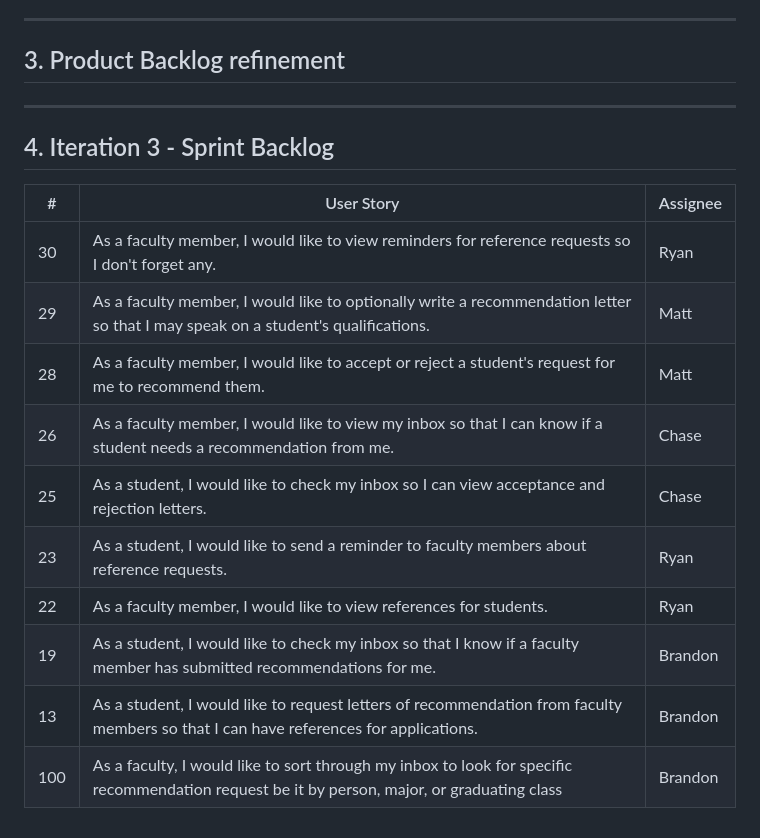
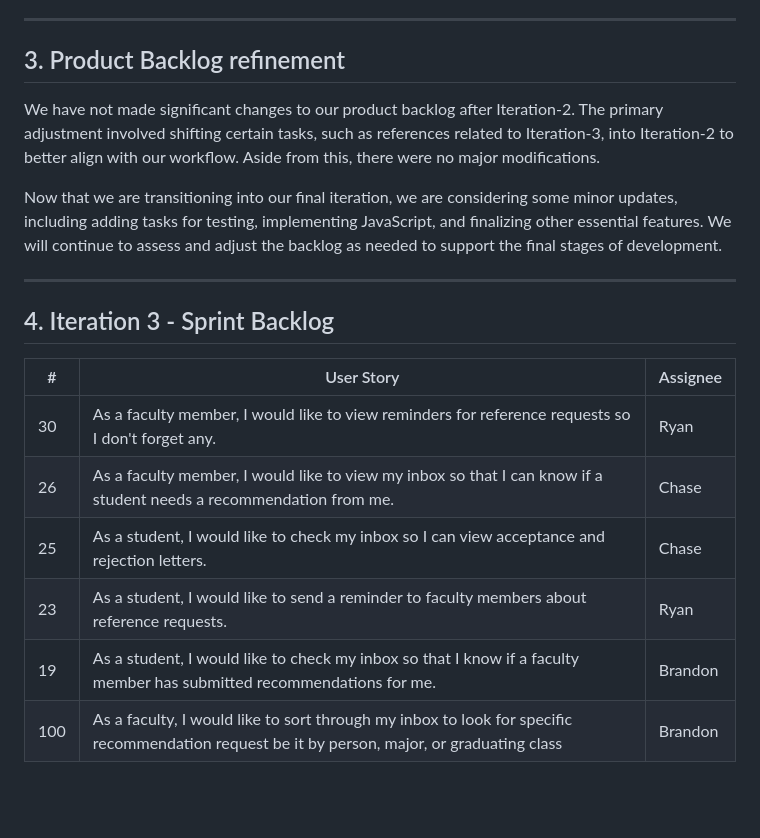
Before and after one commit to ryananderson27/ProgProjects, a Markdown page: documents/ProjectGroupReport2_DOMinators.md, the part around the change. Drawn GitHub-style; blank space fills up the shorter version.

Commit message:
added product backlog statement

```diff
--- a/documents/ProjectGroupReport2_DOMinators.md
+++ b/documents/ProjectGroupReport2_DOMinators.md
@@ -82,7 +82,9 @@ Moving forward into Iteration 3, we are implementing several changes to address
 ----
 ## 3. Product Backlog refinement
 
- <!-- * Have you made any changes to your `product backlog` after `Iteration-2`? If so, please explain the changes here.  -->
+We have not made significant changes to our product backlog after Iteration-2. The primary adjustment involved shifting certain tasks, such as references related to Iteration-3, into Iteration-2 to better align with our workflow. Aside from this, there were no major modifications.
+
+Now that we are transitioning into our final iteration, we are considering some minor updates, including adding tasks for testing, implementing JavaScript, and finalizing other essential features. We will continue to assess and adjust the backlog as needed to support the final stages of development.
 
 ----
 ## 4. Iteration 3 - Sprint Backlog
@@ -94,12 +96,8 @@ Moving forward into Iteration 3, we are implementing several changes to address
 | #  | User Story | Assignee |
 |----|-----------|----------|
 | 30 | As a faculty member, I would like to view reminders for reference requests so I don't forget any. | Ryan |
-| 29 | As a faculty member, I would like to optionally write a recommendation letter so that I may speak on a student's qualifications. | Matt |
-| 28 | As a faculty member, I would like to accept or reject a student's request for me to recommend them. | Matt |
 | 26 | As a faculty member, I would like to view my inbox so that I can know if a student needs a recommendation from me.  | Chase |
 | 25 | As a student, I would like to check my inbox so I can view acceptance and rejection letters. | Chase |
 | 23 | As a student, I would like to send a reminder to faculty members about reference requests.  | Ryan |
-| 22 | As a faculty member, I would like to view references for students.  | Ryan |
 | 19 | As a student, I would like to check my inbox so that I know if a faculty member has submitted recommendations for me. | Brandon |
-| 13 | As a student, I would like to request letters of recommendation from faculty members so that I can have references for applications. | Brandon |
 | 100 | As a faculty, I would like to sort through my inbox to look for specific recommendation request be it by person, major, or graduating class | Brandon |
```
